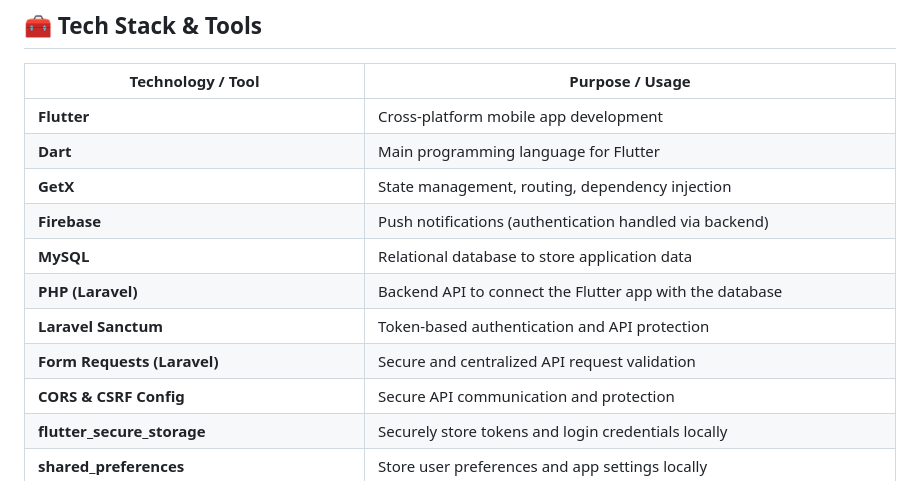
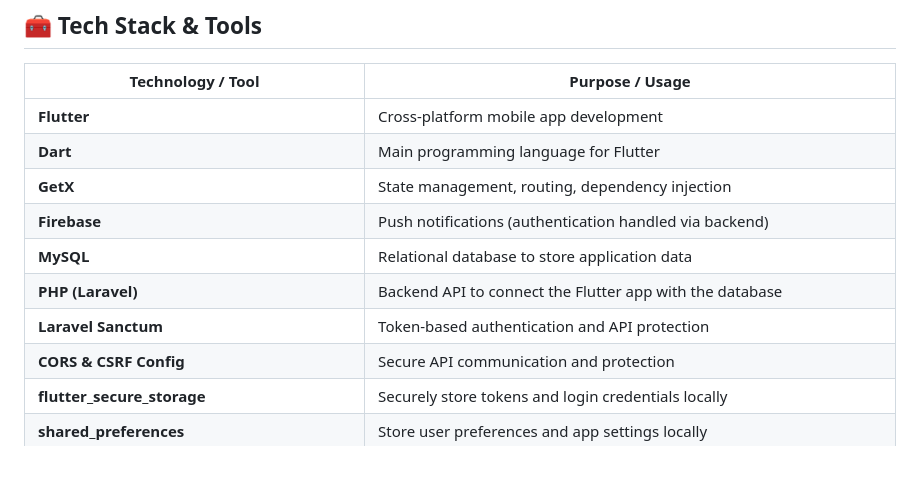
Before and after one commit to AmeeNexTech/flutter-ecommerce, a Markdown page: README.md, the part around the change. Drawn GitHub-style.

Commit message:
Your commit message

```diff
--- a/README.md
+++ b/README.md
@@ -34,7 +34,7 @@ The app aims to provide a complete online shopping experience, including order t
 ## 🧰 Tech Stack & Tools
 
 | Technology / Tool                              | Purpose / Usage                                                                 |
-|------------------------------------------------|----------------------------------------------------------------------------------|
+|------------------------------------------------|---------------------------------------------------------------------------------|
 | **Flutter**                                    | Cross-platform mobile app development                                           |
 | **Dart**                                       | Main programming language for Flutter                                           |
 | **GetX**                                       | State management, routing, dependency injection                                 |
@@ -42,7 +42,6 @@ The app aims to provide a complete online shopping experience, including order t
 | **MySQL**                                      | Relational database to store application data                                   |
 | **PHP (Laravel)**                              | Backend API to connect the Flutter app with the database                        |
 | **Laravel Sanctum**                            | Token-based authentication and API protection                                   |
-| **Form Requests (Laravel)**                    | Secure and centralized API request validation                                   |
 | **CORS & CSRF Config**                         | Secure API communication and protection                                         |
 | **flutter_secure_storage**                     | Securely store tokens and login credentials locally                             |
 | **shared_preferences**                         | Store user preferences and app settings locally                                 |
```
